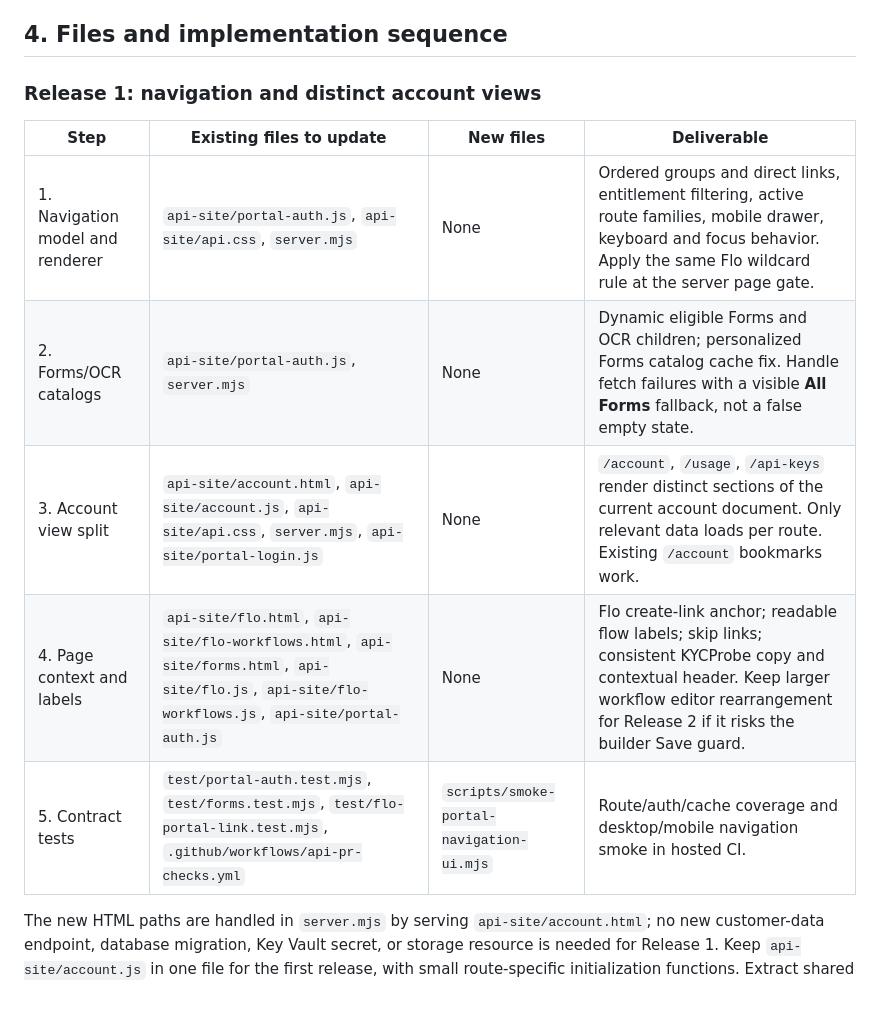
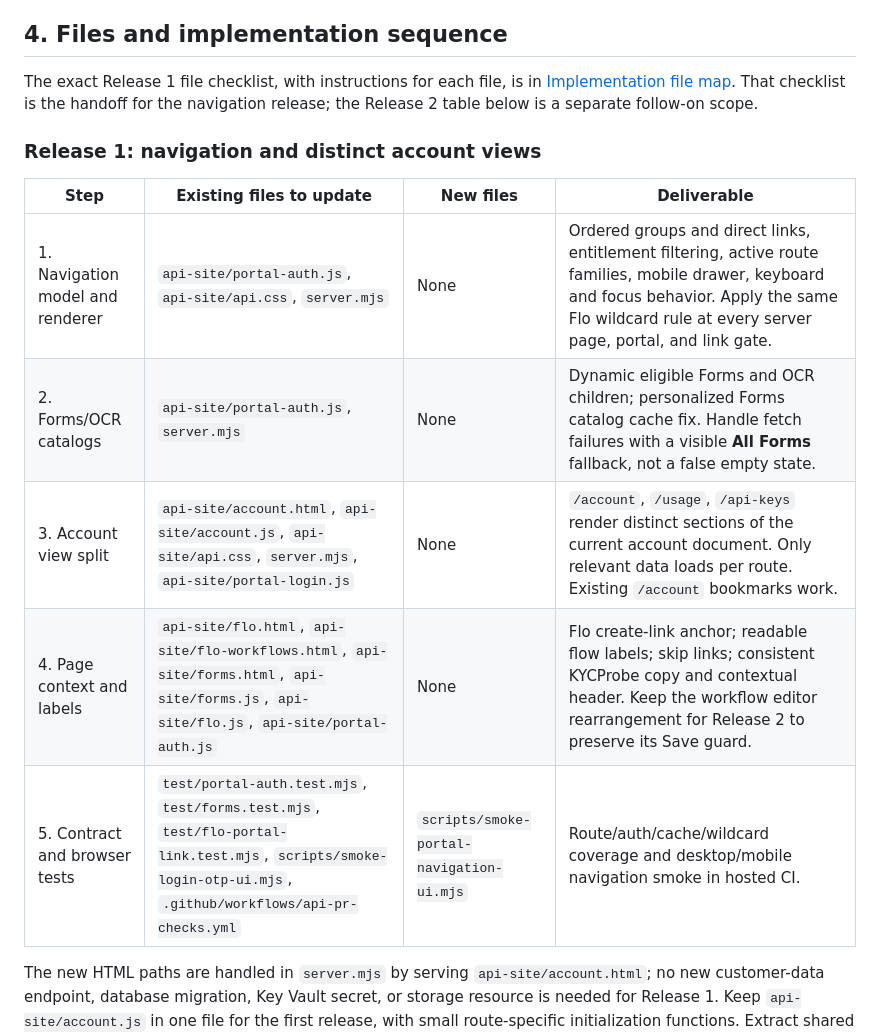
Before and after one commit to WaterlemonAI/verification, a Markdown page: docs/platform-navigation-upgrade/README.md, the part around the change. GitHub-like rendering; blank space fills up the shorter version.

Commit message:
Document exact navigation implementation files

```diff
--- a/docs/platform-navigation-upgrade/README.md
+++ b/docs/platform-navigation-upgrade/README.md
@@ -71,15 +71,17 @@ The Forms group lists eligible published forms, with **All Forms** linking to th
 
 ## 4. Files and implementation sequence
 
+The exact Release 1 file checklist, with instructions for each file, is in [Implementation file map](implementation-file-map.md). That checklist is the handoff for the navigation release; the Release 2 table below is a separate follow-on scope.
+
 ### Release 1: navigation and distinct account views
 
 | Step | Existing files to update | New files | Deliverable |
 | --- | --- | --- | --- |
-| 1. Navigation model and renderer | `api-site/portal-auth.js`, `api-site/api.css`, `server.mjs` | None | Ordered groups and direct links, entitlement filtering, active route families, mobile drawer, keyboard and focus behavior. Apply the same Flo wildcard rule at the server page gate. |
+| 1. Navigation model and renderer | `api-site/portal-auth.js`, `api-site/api.css`, `server.mjs` | None | Ordered groups and direct links, entitlement filtering, active route families, mobile drawer, keyboard and focus behavior. Apply the same Flo wildcard rule at every server page, portal, and link gate. |
 | 2. Forms/OCR catalogs | `api-site/portal-auth.js`, `server.mjs` | None | Dynamic eligible Forms and OCR children; personalized Forms catalog cache fix. Handle fetch failures with a visible **All Forms** fallback, not a false empty state. |
 | 3. Account view split | `api-site/account.html`, `api-site/account.js`, `api-site/api.css`, `server.mjs`, `api-site/portal-login.js` | None | `/account`, `/usage`, `/api-keys` render distinct sections of the current account document. Only relevant data loads per route. Existing `/account` bookmarks work. |
-| 4. Page context and labels | `api-site/flo.html`, `api-site/flo-workflows.html`, `api-site/forms.html`, `api-site/flo.js`, `api-site/flo-workflows.js`, `api-site/portal-auth.js` | None | Flo create-link anchor; readable flow labels; skip links; consistent KYCProbe copy and contextual header. Keep larger workflow editor rearrangement for Release 2 if it risks the builder Save guard. |
-| 5. Contract tests | `test/portal-auth.test.mjs`, `test/forms.test.mjs`, `test/flo-portal-link.test.mjs`, `.github/workflows/api-pr-checks.yml` | `scripts/smoke-portal-navigation-ui.mjs` | Route/auth/cache coverage and desktop/mobile navigation smoke in hosted CI. |
+| 4. Page context and labels | `api-site/flo.html`, `api-site/flo-workflows.html`, `api-site/forms.html`, `api-site/forms.js`, `api-site/flo.js`, `api-site/portal-auth.js` | None | Flo create-link anchor; readable flow labels; skip links; consistent KYCProbe copy and contextual header. Keep the workflow editor rearrangement for Release 2 to preserve its Save guard. |
+| 5. Contract and browser tests | `test/portal-auth.test.mjs`, `test/forms.test.mjs`, `test/flo-portal-link.test.mjs`, `scripts/smoke-login-otp-ui.mjs`, `.github/workflows/api-pr-checks.yml` | `scripts/smoke-portal-navigation-ui.mjs` | Route/auth/cache/wildcard coverage and desktop/mobile navigation smoke in hosted CI. |
 
 The new HTML paths are handled in `server.mjs` by serving `api-site/account.html`; no new customer-data endpoint, database migration, Key Vault secret, or storage resource is needed for Release 1. Keep `api-site/account.js` in one file for the first release, with small route-specific initialization functions. Extract shared modules only if the three views become hard to maintain after implementation.
 
```
Also changed, not shown: docs/platform-navigation-upgrade/implementation-file-map.md (added, +70 -0 lines).
